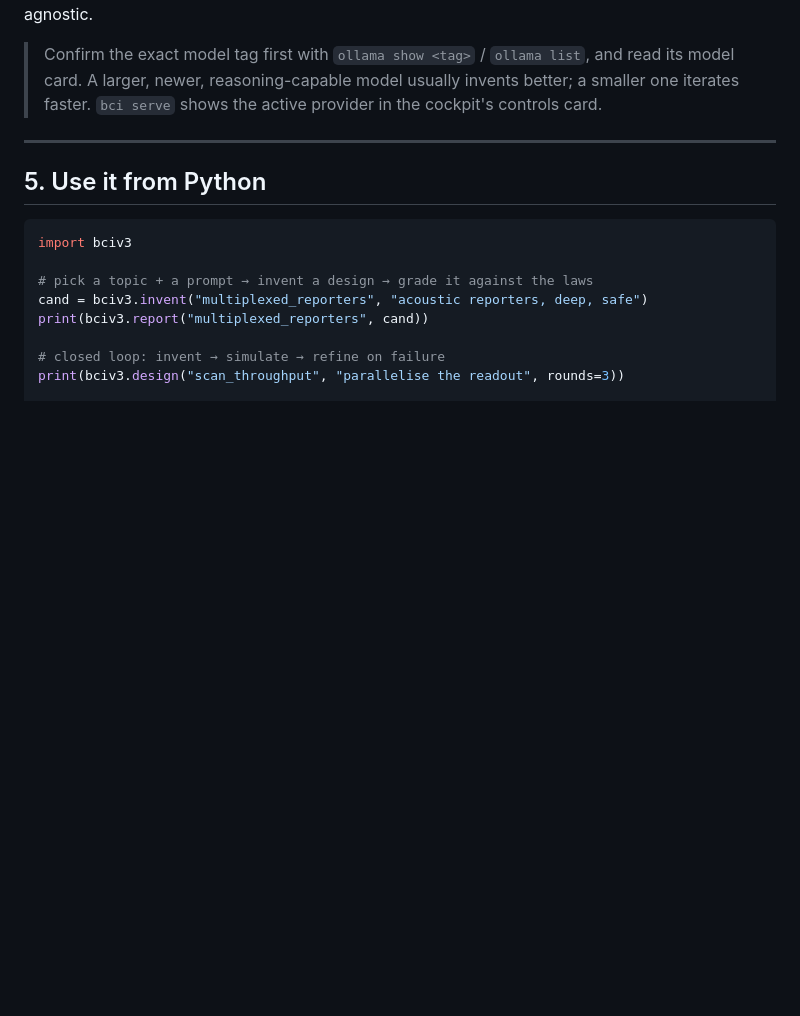
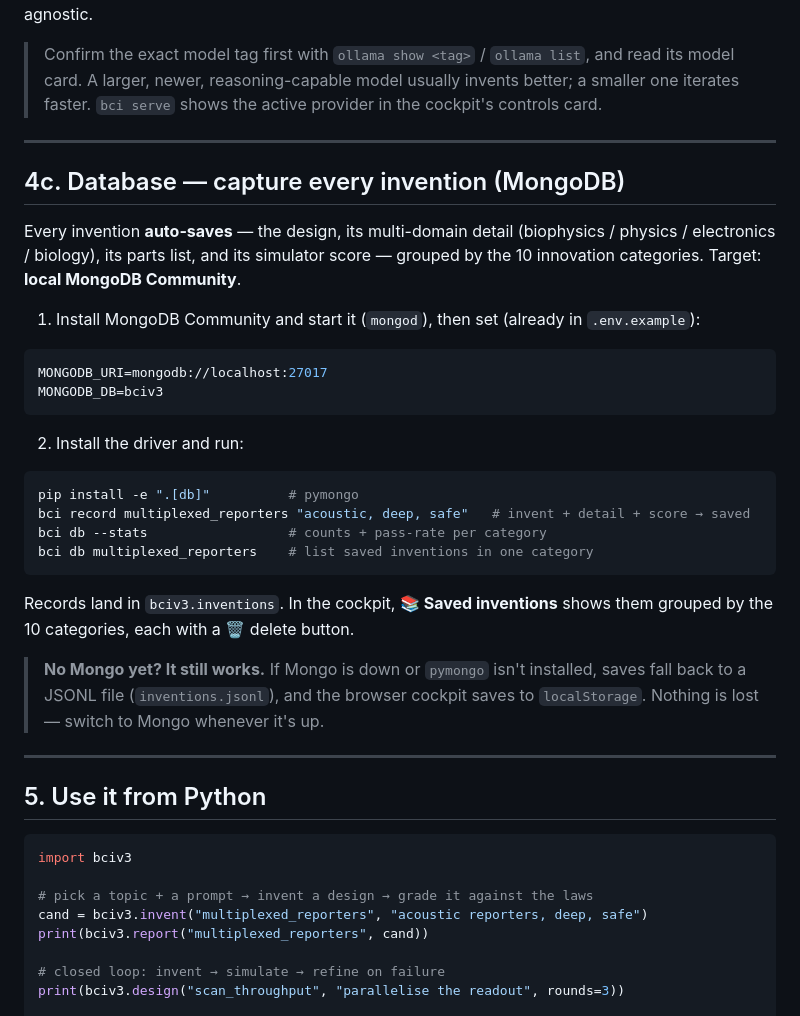
Before and after one commit to sanjaydoc/Brain-Computer-Interface-v3, a Markdown page: RUN.md, the part around the change. Rendered like a GitHub page; blank space fills up the shorter version.

````diff
--- a/RUN.md
+++ b/RUN.md
@@ -194,6 +194,37 @@ model-agnostic.
 
 ---
 
+## 4c. Database — capture every invention (MongoDB)
+
+Every invention **auto-saves** — the design, its multi-domain detail (biophysics / physics /
+electronics / biology), its parts list, and its simulator score — grouped by the 10 innovation
+categories. Target: **local MongoDB Community**.
+
+1. Install MongoDB Community and start it (`mongod`), then set (already in `.env.example`):
+
+```ini
+MONGODB_URI=mongodb://localhost:27017
+MONGODB_DB=bciv3
+```
+
+2. Install the driver and run:
+
+```bash
+pip install -e ".[db]"          # pymongo
+bci record multiplexed_reporters "acoustic, deep, safe"   # invent + detail + score → saved
+bci db --stats                  # counts + pass-rate per category
+bci db multiplexed_reporters    # list saved inventions in one category
+```
+
+Records land in `bciv3.inventions`. In the cockpit, **📚 Saved inventions** shows them grouped by
+the 10 categories, each with a 🗑 delete button.
+
+> **No Mongo yet? It still works.** If Mongo is down or `pymongo` isn't installed, saves fall back
+> to a JSONL file (`inventions.jsonl`), and the browser cockpit saves to `localStorage`. Nothing
+> is lost — switch to Mongo whenever it's up.
+
+---
+
 ## 5. Use it from Python
 
 ```python
````
Also changed, not shown: README.md (+1 -0 lines), docs/media/saved.png (added), 14 other files.
